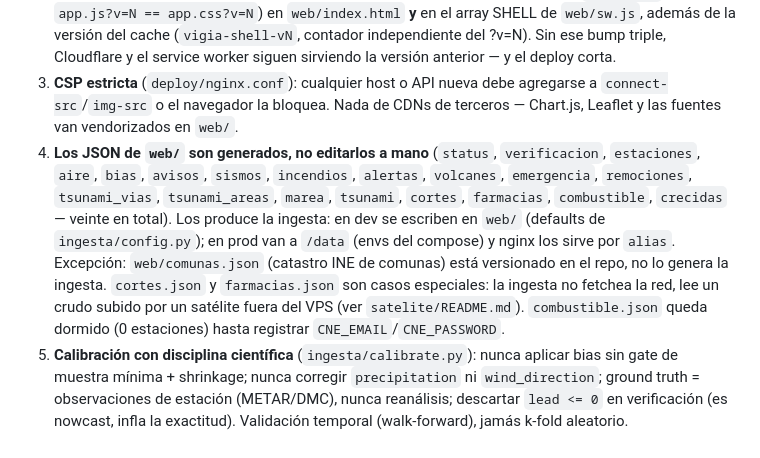
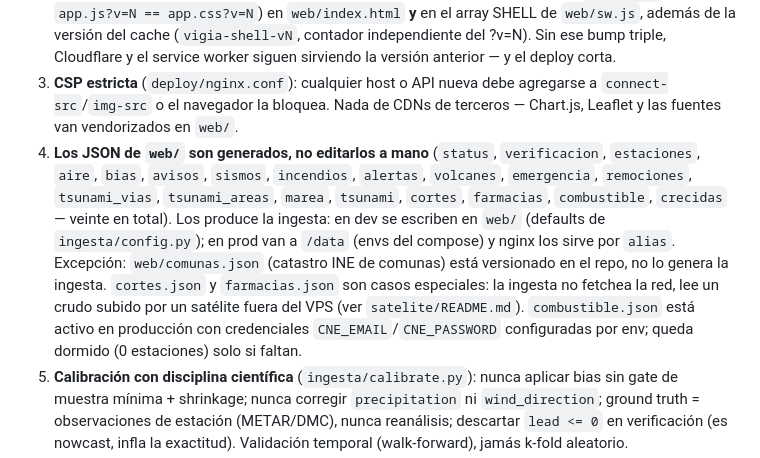
Before and after one commit to Pit-CL/vigia, a Markdown page: CLAUDE.md, the part around the change. GitHub-like rendering.

Commit message:
docs: CLAUDE.md refleja que combustible.json está activo en prod
La regla 4 decía que la capa quedaba dormida hasta registrar CNE_EMAIL/
CNE_PASSWORD; en prod esas credenciales ya están configuradas y la capa
está activa.

```diff
--- a/CLAUDE.md
+++ b/CLAUDE.md
@@ -7,7 +7,7 @@ Reglas vinculantes para trabajar este repo. Contexto: `README.md` (arquitectura)
 1. **Solo librería estándar de Python — cero dependencias.** La ingesta usa `urllib` + `sqlite3`; no hay `requirements.txt` y así debe seguir. NO agregues instalaciones pip (tampoco scipy: EMOS se implementa a mano, ver `docs/CALIBRACION.md`). Única excepción: el contenedor `push/` usa `pywebpush` (criptografía VAPID/aes128gcm imposible en stdlib); ningún otro componente puede agregar dependencias.
 2. **Cache-busting obligatorio.** Si tocas `web/app.js` **o** `web/app.css`, sube el sufijo `?v=N` de **AMBOS** (comparten el mismo número aunque solo hayas tocado uno — el smoke test y `deploy.sh` exigen `app.js?v=N == app.css?v=N`) en `web/index.html` **y** en el array SHELL de `web/sw.js`, además de la versión del cache (`vigia-shell-vN`, contador independiente del ?v=N). Sin ese bump triple, Cloudflare y el service worker siguen sirviendo la versión anterior — y el deploy corta.
 3. **CSP estricta** (`deploy/nginx.conf`): cualquier host o API nueva debe agregarse a `connect-src`/`img-src` o el navegador la bloquea. Nada de CDNs de terceros — Chart.js, Leaflet y las fuentes van vendorizados en `web/`.
-4. **Los JSON de `web/` son generados, no editarlos a mano** (`status`, `verificacion`, `estaciones`, `aire`, `bias`, `avisos`, `sismos`, `incendios`, `alertas`, `volcanes`, `emergencia`, `remociones`, `tsunami_vias`, `tsunami_areas`, `marea`, `tsunami`, `cortes`, `farmacias`, `combustible`, `crecidas` — veinte en total). Los produce la ingesta: en dev se escriben en `web/` (defaults de `ingesta/config.py`); en prod van a `/data` (envs del compose) y nginx los sirve por `alias`. Excepción: `web/comunas.json` (catastro INE de comunas) está versionado en el repo, no lo genera la ingesta. `cortes.json` y `farmacias.json` son casos especiales: la ingesta no fetchea la red, lee un crudo subido por un satélite fuera del VPS (ver `satelite/README.md`). `combustible.json` queda dormido (0 estaciones) hasta registrar `CNE_EMAIL`/`CNE_PASSWORD`.
+4. **Los JSON de `web/` son generados, no editarlos a mano** (`status`, `verificacion`, `estaciones`, `aire`, `bias`, `avisos`, `sismos`, `incendios`, `alertas`, `volcanes`, `emergencia`, `remociones`, `tsunami_vias`, `tsunami_areas`, `marea`, `tsunami`, `cortes`, `farmacias`, `combustible`, `crecidas` — veinte en total). Los produce la ingesta: en dev se escriben en `web/` (defaults de `ingesta/config.py`); en prod van a `/data` (envs del compose) y nginx los sirve por `alias`. Excepción: `web/comunas.json` (catastro INE de comunas) está versionado en el repo, no lo genera la ingesta. `cortes.json` y `farmacias.json` son casos especiales: la ingesta no fetchea la red, lee un crudo subido por un satélite fuera del VPS (ver `satelite/README.md`). `combustible.json` está activo en producción con credenciales `CNE_EMAIL`/`CNE_PASSWORD` configuradas por env; queda dormido (0 estaciones) solo si faltan.
 5. **Calibración con disciplina científica** (`ingesta/calibrate.py`): nunca aplicar bias sin gate de muestra mínima + shrinkage; nunca corregir `precipitation` ni `wind_direction`; ground truth = observaciones de estación (METAR/DMC), nunca reanálisis; descartar `lead <= 0` en verificación (es nowcast, infla la exactitud). Validación temporal (walk-forward), jamás k-fold aleatorio.
 6. **Todo punto del archivo histórico ES una estación con observaciones** (invariante de `ingesta/config.py`) — no agregues puntos de pronóstico sin observación pareada.
 7. **Cero secretos en el repo, en logs y en errores — el repo es PÚBLICO.** Nunca commitear credenciales, API keys, tokens, ni el usuario/IP de origen del VPS (el Cloudflare Tunnel existe para ocultarla; ya se filtró una vez y quedó en el historial). Los secretos van SOLO al `.env` de prod (chmod 600) y se leen por env. En código: un mensaje de error o `raw_payloads` jamás puede contener la URL con key/token (urllib incluye la URL completa en sus excepciones — descartar la query string antes de propagar), el enmascarado por `str.replace` de la key cruda NO sirve (urlencode la percent-codifica), y toda credencial viaja solo por https. Antes de commitear código que use un secreto: `git diff | grep -i "<fragmentos del secreto>"` debe dar vacío.
```
